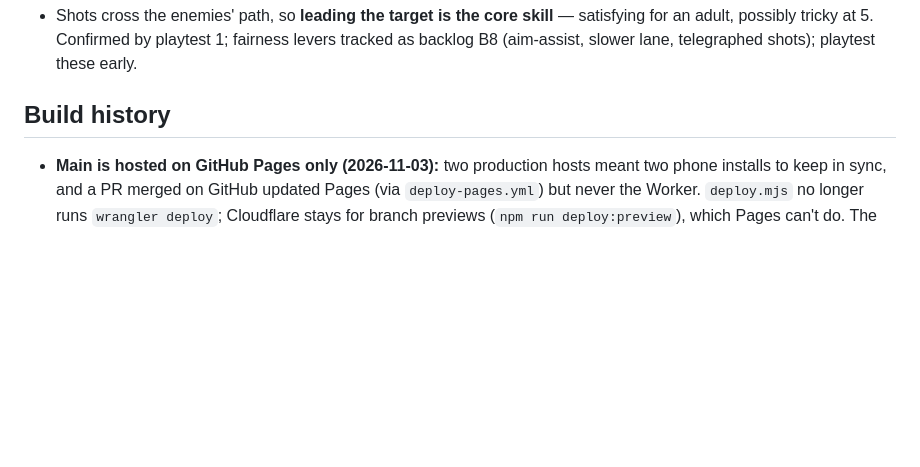
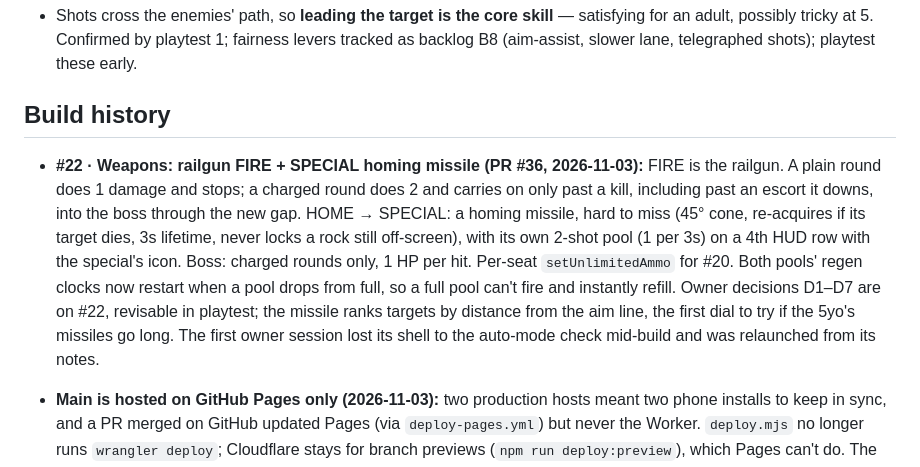
Before and after one commit to michac/star-slingers, a Markdown page: docs/notes.md, the part around the change. Drawn GitHub-style; blank space fills up the shorter version.

Commit message:
notes: #22 railgun FIRE + SPECIAL homing missile
Co-Authored-By: Claude Opus 5.5 <noreply@anthropic.com>
Claude-Session: https://claude.ai/code/session_01D7Vfb7CvM37n3LmXDQksia

```diff
--- a/docs/notes.md
+++ b/docs/notes.md
@@ -649,6 +649,7 @@ section's "## Prototype" markers) and the two still-concept specs keep the word.
 
 ## Build history
 
+- **#22 · Weapons: railgun FIRE + SPECIAL homing missile (PR #36, 2026-11-03):** FIRE is the railgun. A plain round does 1 damage and stops; a charged round does 2 and carries on only past a kill, including past an escort it downs, into the boss through the new gap. HOME → SPECIAL: a homing missile, hard to miss (45° cone, re-acquires if its target dies, 3s lifetime, never locks a rock still off-screen), with its own 2-shot pool (1 per 3s) on a 4th HUD row with the special's icon. Boss: charged rounds only, 1 HP per hit. Per-seat `setUnlimitedAmmo` for #20. Both pools' regen clocks now restart when a pool drops from full, so a full pool can't fire and instantly refill. Owner decisions D1–D7 are on #22, revisable in playtest; the missile ranks targets by distance from the aim line, the first dial to try if the 5yo's missiles go long. The first owner session lost its shell to the auto-mode check mid-build and was relaunched from its notes.
 - **Main is hosted on GitHub Pages only (2026-11-03):** two production hosts meant two phone installs to keep in sync, and a PR merged on GitHub updated Pages (via `deploy-pages.yml`) but never the Worker. `deploy.mjs` no longer runs `wrangler deploy`; Cloudflare stays for branch previews (`npm run deploy:preview`), which Pages can't do. The Worker's own workers.dev URL is left frozen at `main@c4af1c5` and isn't maintained.
 - **#24 · Run structure: 10 waves in 4 acts (PR #34, 2026-11-03):** the run is one `RUN` table in `src/waves.ts`: act 1 asteroids ending in a giant-asteroid boss, act 2 ships ending in the command-ship boss at wave 6, act 3 monsters ending in a monster boss, act 4 the finale. Unbuilt kinds play as placeholder asteroid waves until #25/#27/#28. The command-ship win now continues the run; victory comes after wave 10. Between waves come the boss-drop (#26) and act-transition (#29) hooks, with no behaviour yet. `?wave=N` jumps to any wave (`?boss` = 6). Try again restarts at the lost act's first wave (Michael's call), and with a shortcut it never goes back before wave N. Phaser 3.90 keeps the previous `settings.data` on `restart(undefined)`, so the win card passes `{}`. Placeholder dials: W1 0.30·8·10s … W10 finale 0.90·24·8s.
 - **#23 · Enemy health bars (PR #33, 2026-11-03):** a damaged enemy (hp left < max) shows a short vertical green pill off its right side (left side at the field's right edge), filled from the centre so both seats read it the same. It replaces the crack marks on multi-hp rocks; the white hit flash stays. One shared Graphics drawn on POST_UPDATE (`src/objects/HealthBars.ts`, dials in `HEALTH_BAR`). Decided: the boss keeps its own HEALTH gauge; shields, the shield web and escort lock fins get no bar. Only asteroids can have hp > 1 today, and none do in the run yet, so players won't see a bar until tougher enemies arrive.
```
